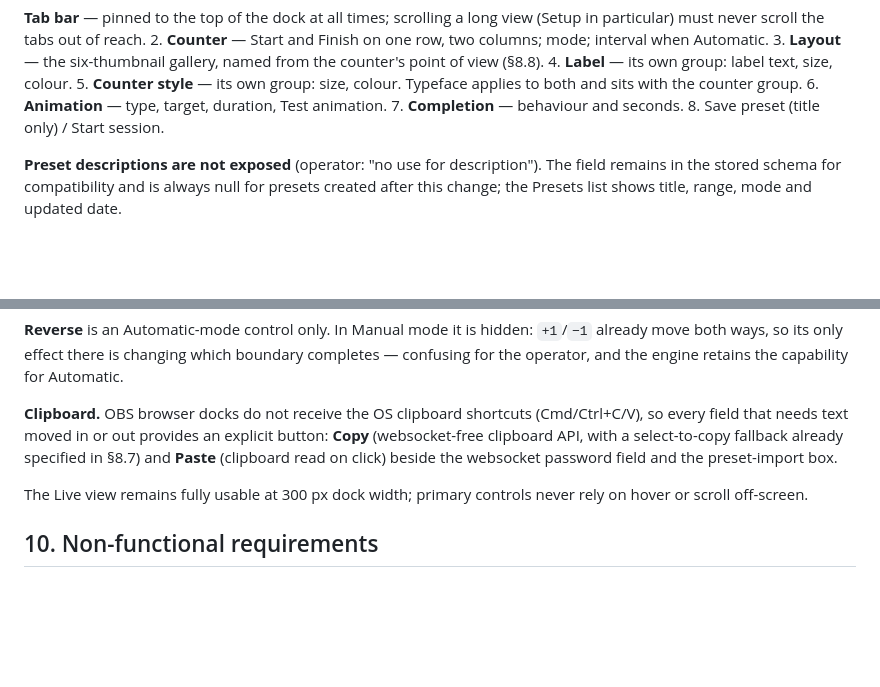
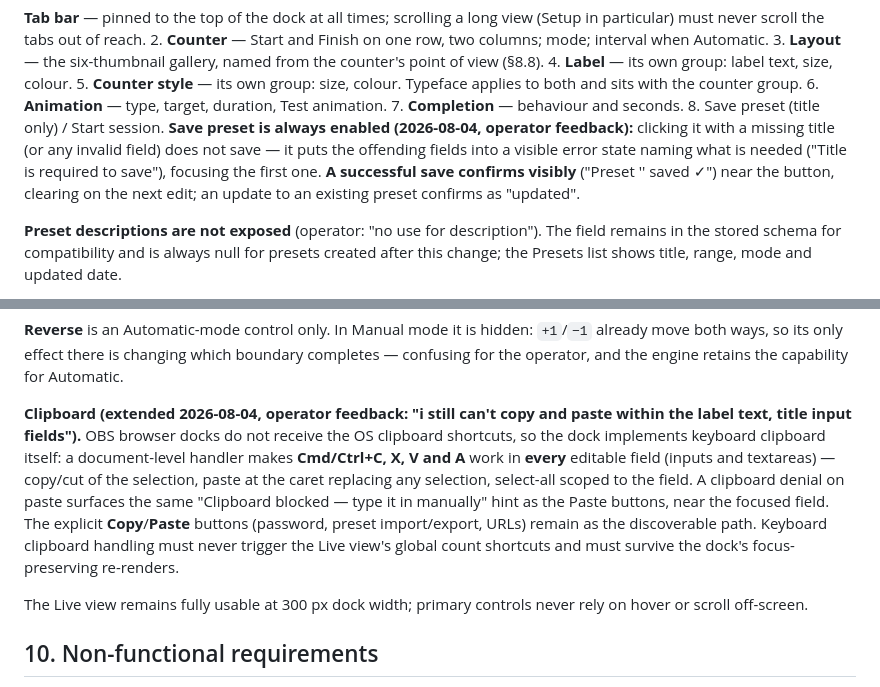
Before and after one commit to theenactorist/live-counter-for-obs, a Markdown page: PRD.md, 2 parts joined by grey strips. Drawn GitHub-style; blank space fills up the shorter version.

Commit message:
scope: keyboard clipboard everywhere, always-enabled save w/ error states, save confirmation (operator feedback; PRD 9, plan task 2.19)
Co-Authored-By: Claude Fable 5 <noreply@anthropic.com>

```diff
--- a/PRD.md
+++ b/PRD.md
@@ -248,7 +248,7 @@ Four dock views — **Presets** (search, create, load, duplicate, edit, delete,
 5. **Counter style** — its own group: size, colour. Typeface applies to both and sits with the counter group.
 6. **Animation** — type, target, duration, Test animation.
 7. **Completion** — behaviour and seconds.
-8. Save preset (title only) / Start session.
+8. Save preset (title only) / Start session. **Save preset is always enabled (2026-08-04, operator feedback):** clicking it with a missing title (or any invalid field) does not save — it puts the offending fields into a visible error state naming what is needed ("Title is required to save"), focusing the first one. **A successful save confirms visibly** ("Preset '<title>' saved ✓") near the button, clearing on the next edit; an update to an existing preset confirms as "updated".
 
 **Preset descriptions are not exposed** (operator: "no use for description"). The field remains in the stored schema for compatibility and is always null for presets created after this change; the Presets list shows title, range, mode and updated date.
 
@@ -263,7 +263,7 @@ Four dock views — **Presets** (search, create, load, duplicate, edit, delete,
 
 **Reverse** is an Automatic-mode control only. In Manual mode it is hidden: `+1`/`−1` already move both ways, so its only effect there is changing which boundary completes — confusing for the operator, and the engine retains the capability for Automatic.
 
-**Clipboard.** OBS browser docks do not receive the OS clipboard shortcuts (Cmd/Ctrl+C/V), so every field that needs text moved in or out provides an explicit button: **Copy** (websocket-free clipboard API, with a select-to-copy fallback already specified in §8.7) and **Paste** (clipboard read on click) beside the websocket password field and the preset-import box.
+**Clipboard (extended 2026-08-04, operator feedback: "i still can't copy and paste within the label text, title input fields").** OBS browser docks do not receive the OS clipboard shortcuts, so the dock implements keyboard clipboard itself: a document-level handler makes **Cmd/Ctrl+C, X, V and A** work in **every** editable field (inputs and textareas) — copy/cut of the selection, paste at the caret replacing any selection, select-all scoped to the field. A clipboard denial on paste surfaces the same "Clipboard blocked — type it in manually" hint as the Paste buttons, near the focused field. The explicit **Copy**/**Paste** buttons (password, preset import/export, URLs) remain as the discoverable path. Keyboard clipboard handling must never trigger the Live view's global count shortcuts and must survive the dock's focus-preserving re-renders.
 
 The Live view remains fully usable at 300 px dock width; primary controls never rely on hover or scroll off-screen.
 
```
Also changed, not shown: 1 other file.
